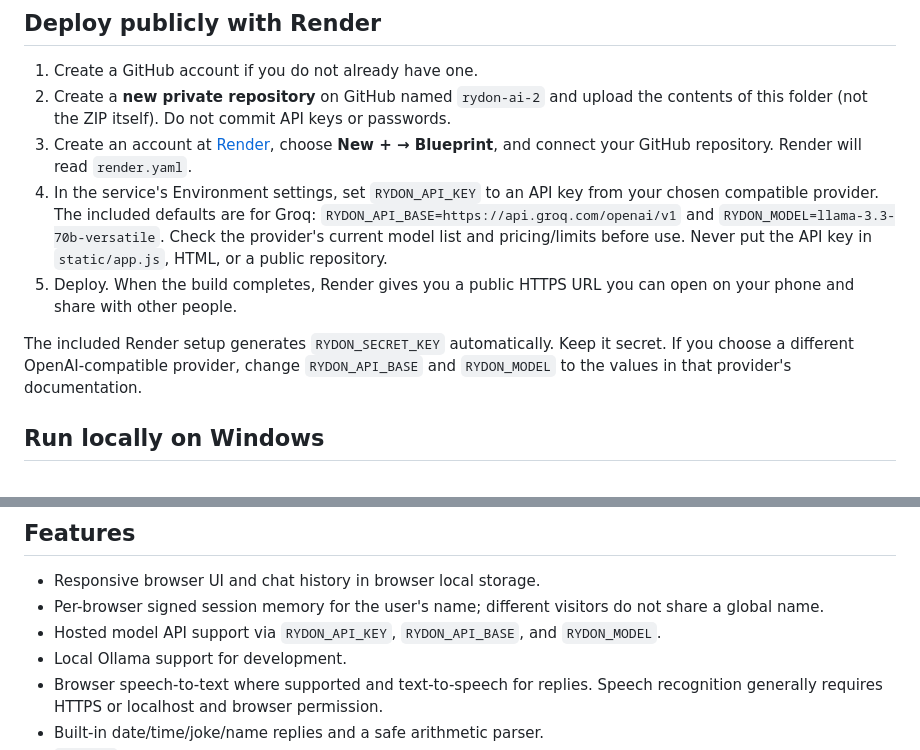
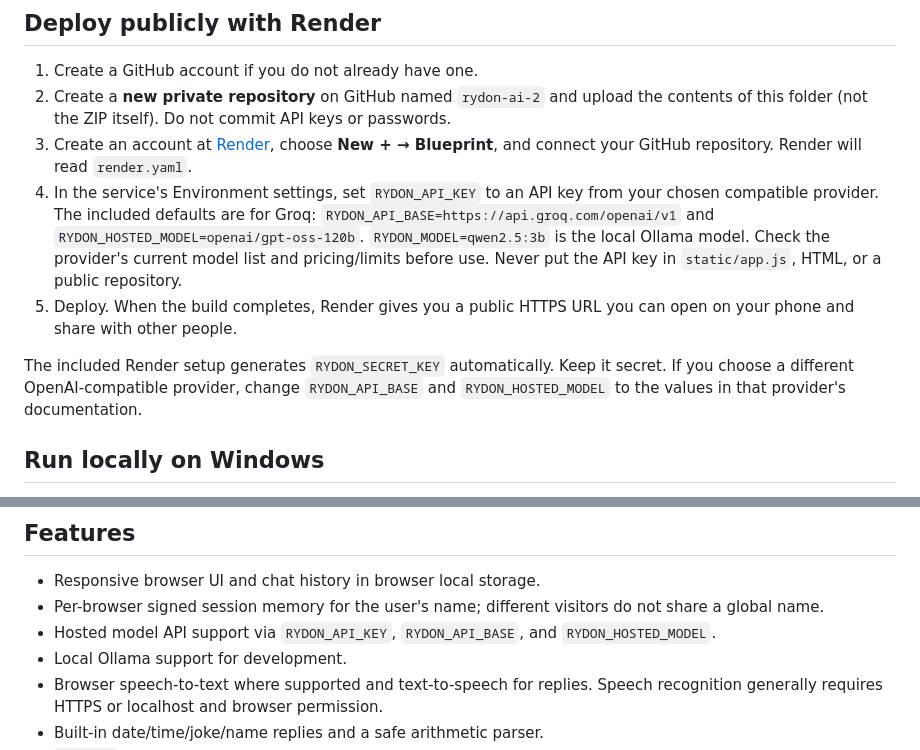
Before and after one commit to RYDON757/rydon-ai-2., a Markdown page: README.md, 2 parts joined by grey strips. Rendered like a GitHub page.

Commit message:
docs: clarify hosted and local model configuration

```diff
--- a/README.md
+++ b/README.md
@@ -7,10 +7,10 @@ A responsive browser-based RYDON AI assistant with chat history, per-browser pro
 1. Create a GitHub account if you do not already have one.
 2. Create a **new private repository** on GitHub named `rydon-ai-2` and upload the contents of this folder (not the ZIP itself). Do not commit API keys or passwords.
 3. Create an account at [Render](https://render.com/), choose **New + → Blueprint**, and connect your GitHub repository. Render will read `render.yaml`.
-4. In the service's Environment settings, set `RYDON_API_KEY` to an API key from your chosen compatible provider. The included defaults are for Groq: `RYDON_API_BASE=https://api.groq.com/openai/v1` and `RYDON_MODEL=llama-3.3-70b-versatile`. Check the provider's current model list and pricing/limits before use. Never put the API key in `static/app.js`, HTML, or a public repository.
+4. In the service's Environment settings, set `RYDON_API_KEY` to an API key from your chosen compatible provider. The included defaults are for Groq: `RYDON_API_BASE=https://api.groq.com/openai/v1` and `RYDON_HOSTED_MODEL=openai/gpt-oss-120b`. `RYDON_MODEL=qwen2.5:3b` is the local Ollama model. Check the provider's current model list and pricing/limits before use. Never put the API key in `static/app.js`, HTML, or a public repository.
 5. Deploy. When the build completes, Render gives you a public HTTPS URL you can open on your phone and share with other people.
 
-The included Render setup generates `RYDON_SECRET_KEY` automatically. Keep it secret. If you choose a different OpenAI-compatible provider, change `RYDON_API_BASE` and `RYDON_MODEL` to the values in that provider's documentation.
+The included Render setup generates `RYDON_SECRET_KEY` automatically. Keep it secret. If you choose a different OpenAI-compatible provider, change `RYDON_API_BASE` and `RYDON_HOSTED_MODEL` to the values in that provider's documentation.
 
 ## Run locally on Windows
 
@@ -38,7 +38,7 @@ The app displays a copyright notice and includes `COPYRIGHT.txt` and `docs/OWNER
 
 - Responsive browser UI and chat history in browser local storage.
 - Per-browser signed session memory for the user's name; different visitors do not share a global name.
-- Hosted model API support via `RYDON_API_KEY`, `RYDON_API_BASE`, and `RYDON_MODEL`.
+- Hosted model API support via `RYDON_API_KEY`, `RYDON_API_BASE`, and `RYDON_HOSTED_MODEL`.
 - Local Ollama support for development.
 - Browser speech-to-text where supported and text-to-speech for replies. Speech recognition generally requires HTTPS or localhost and browser permission.
 - Built-in date/time/joke/name replies and a safe arithmetic parser.
```
